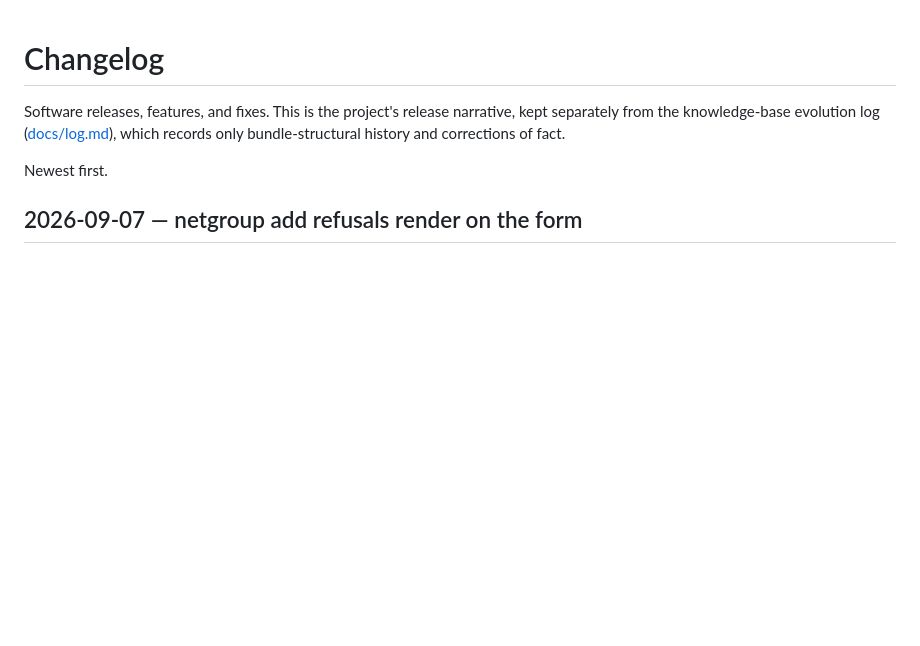
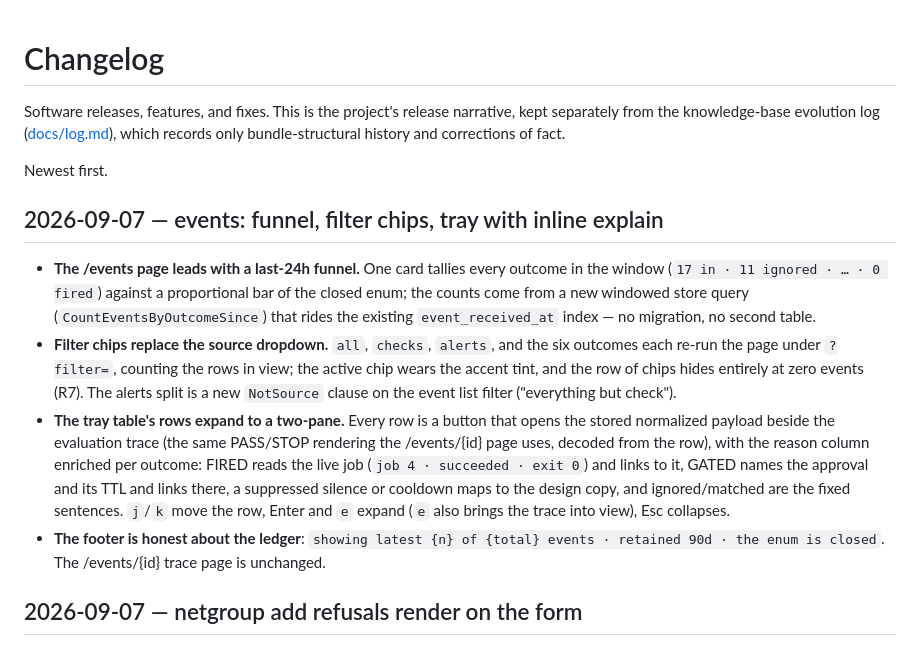
Before and after one commit to agync/exocomp, a Markdown page: docs/operations/CHANGELOG.md, the part around the change. Drawn GitHub-style; blank space fills up the shorter version.

Commit message:
docs: changelog for events page rebuild

```diff
--- a/docs/operations/CHANGELOG.md
+++ b/docs/operations/CHANGELOG.md
@@ -5,6 +5,30 @@ kept separately from the knowledge-base evolution log ([docs/log.md](../log.md))
 which records only bundle-structural history and corrections of fact.
 
 Newest first.
+
+## 2026-09-07 — events: funnel, filter chips, tray with inline explain
+
+- **The /events page leads with a last-24h funnel.** One card tallies every
+  outcome in the window (`17 in · 11 ignored · … · 0 fired`) against a
+  proportional bar of the closed enum; the counts come from a new windowed
+  store query (`CountEventsByOutcomeSince`) that rides the existing
+  `event_received_at` index — no migration, no second table.
+- **Filter chips replace the source dropdown.** `all`, `checks`, `alerts`, and
+  the six outcomes each re-run the page under `?filter=`, counting the rows in
+  view; the active chip wears the accent tint, and the row of chips hides
+  entirely at zero events (R7). The alerts split is a new `NotSource` clause on
+  the event list filter ("everything but check").
+- **The tray table's rows expand to a two-pane.** Every row is a button that
+  opens the stored normalized payload beside the evaluation trace (the same
+  PASS/STOP rendering the /events/{id} page uses, decoded from the row), with
+  the reason column enriched per outcome: FIRED reads the live job
+  (`job 4 · succeeded · exit 0`) and links to it, GATED names the approval and
+  its TTL and links there, a suppressed silence or cooldown maps to the design
+  copy, and ignored/matched are the fixed sentences. `j`/`k` move the row,
+  Enter and `e` expand (`e` also brings the trace into view), Esc collapses.
+- **The footer is honest about the ledger**: `showing latest {n} of {total}
+  events · retained 90d · the enum is closed`. The /events/{id} trace page is
+  unchanged.
 
 ## 2026-09-07 — netgroup add refusals render on the form
 
```
